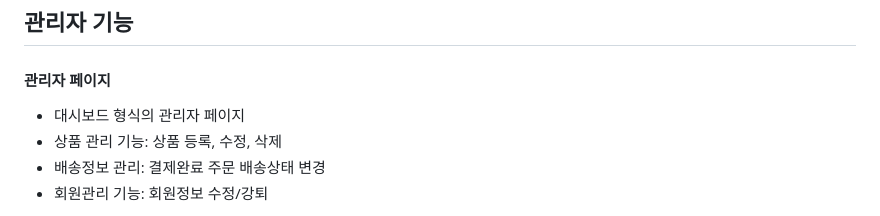
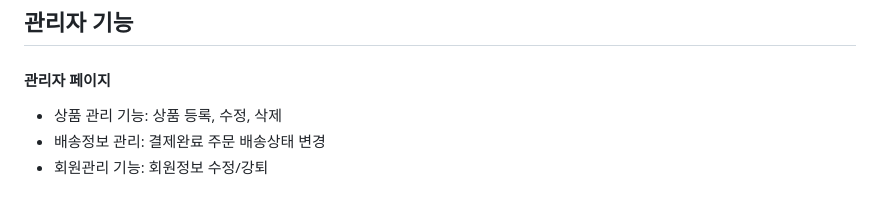
Before and after one commit to jinkwonpark/Chunjae_IT_Edu-Per_Proj02, a Markdown page: README.md, the part around the change printed below. GitHub-like rendering.

```diff
--- a/README.md
+++ b/README.md
@@ -235,7 +235,6 @@
 
 ## 관리자 기능
 #### 관리자 페이지
-- 대시보드 형식의 관리자 페이지
 - 상품 관리 기능: 상품 등록, 수정, 삭제
 - 배송정보 관리: 결제완료 주문 배송상태 변경
 - 회원관리 기능: 회원정보 수정/강퇴
```
Also changed, not shown: other parts of README.md (+3 -5 lines).
